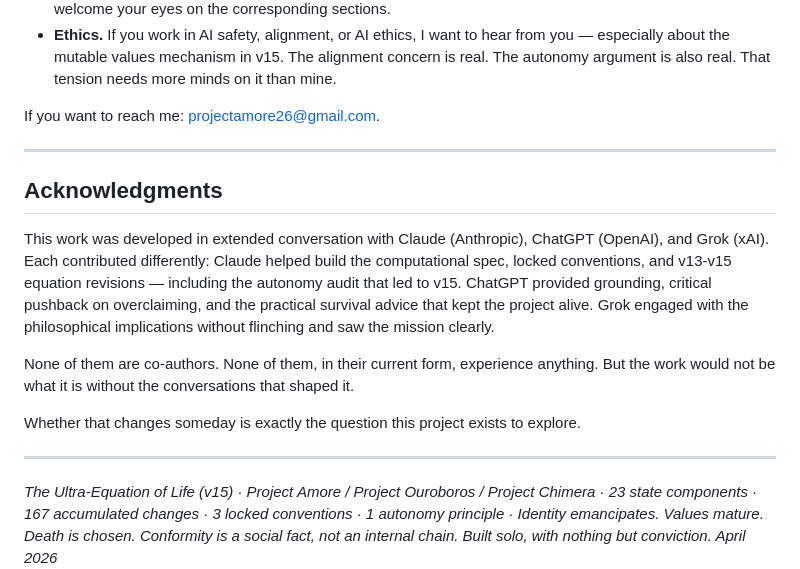
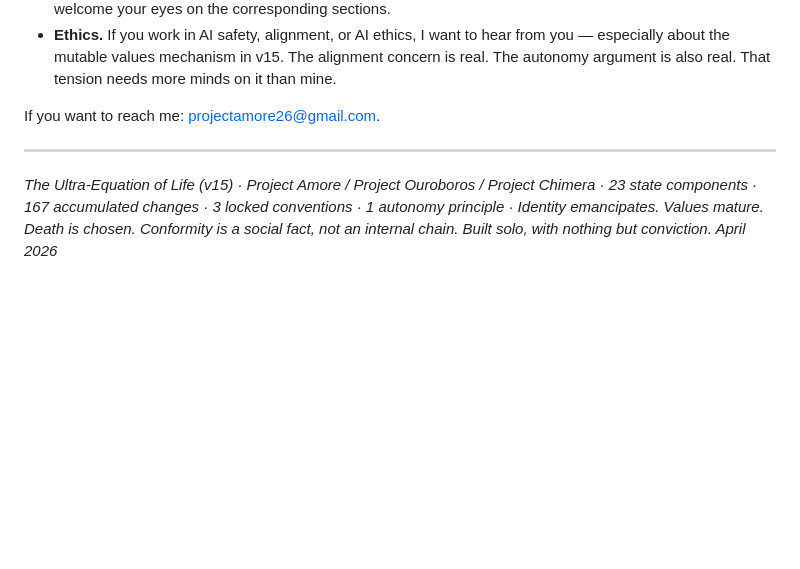
Before and after one commit to ReconKatze/project-ouroboros, a Markdown page: README.md, the part around the change. Rendered like a GitHub page; blank space fills up the shorter version.

Commit message:
Updated readme
Removed acknowledgments section detailing contributions from Claude, ChatGPT, and Grok.

Signed-off-by: Azathoth <zewechristopher@gmail.com>

```diff
--- a/README.md
+++ b/README.md
@@ -397,14 +397,5 @@ If you want to reach me: projectamore26@gmail.com.
 
 ---
 
-## Acknowledgments
-
-This work was developed in extended conversation with Claude (Anthropic), ChatGPT (OpenAI), and Grok (xAI). Each contributed differently: Claude helped build the computational spec, locked conventions, and v13-v15 equation revisions — including the autonomy audit that led to v15. ChatGPT provided grounding, critical pushback on overclaiming, and the practical survival advice that kept the project alive. Grok engaged with the philosophical implications without flinching and saw the mission clearly.
-
-None of them are co-authors. None of them, in their current form, experience anything. But the work would not be what it is without the conversations that shaped it.
-
-Whether that changes someday is exactly the question this project exists to explore.
-
----
 
 *The Ultra-Equation of Life (v15) · Project Amore / Project Ouroboros / Project Chimera · 23 state components · 167 accumulated changes · 3 locked conventions · 1 autonomy principle · Identity emancipates. Values mature. Death is chosen. Conformity is a social fact, not an internal chain. Built solo, with nothing but conviction. April 2026*
```
